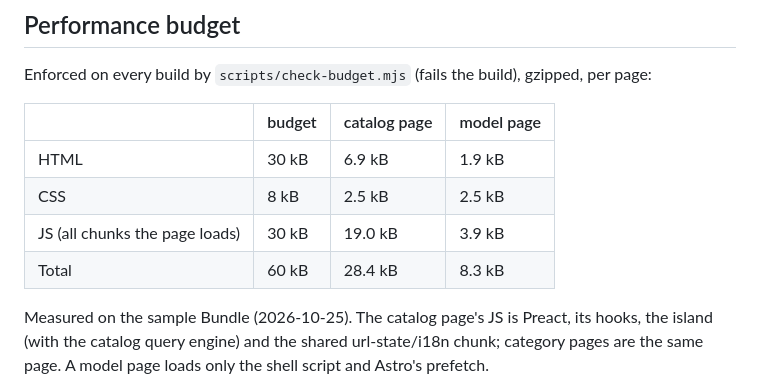
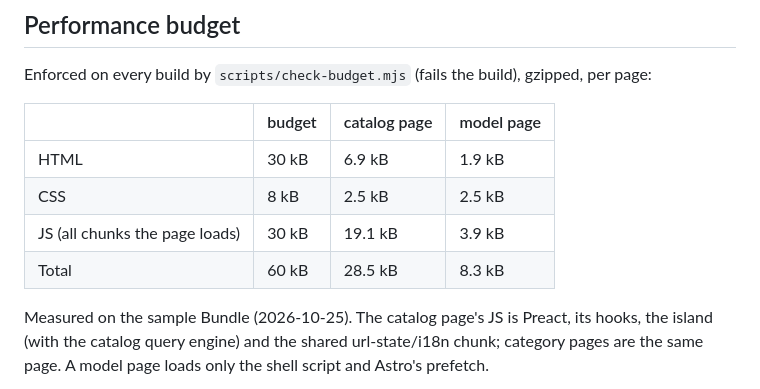
Before and after one commit to totalolage/comp-car-ator, a Markdown page: apps/web/DESIGN.md, the part around the change. GitHub-like rendering.

Commit message:
Web DESIGN: budget numbers at the final head
Co-Authored-By: Claude Opus 5.5 <noreply@anthropic.com>

```diff
--- a/apps/web/DESIGN.md
+++ b/apps/web/DESIGN.md
@@ -97,8 +97,8 @@ Enforced on every build by `scripts/check-budget.mjs` (fails the build), gzipped
 | ------------------------------ | ------ | ------------ | ---------- |
 | HTML                           | 30 kB  | 6.9 kB       | 1.9 kB     |
 | CSS                            | 8 kB   | 2.5 kB       | 2.5 kB     |
-| JS (all chunks the page loads) | 30 kB  | 19.0 kB      | 3.9 kB     |
-| Total                          | 60 kB  | 28.4 kB      | 8.3 kB     |
+| JS (all chunks the page loads) | 30 kB  | 19.1 kB      | 3.9 kB     |
+| Total                          | 60 kB  | 28.5 kB      | 8.3 kB     |
 
 Measured on the sample Bundle (2026-10-25). The catalog page's JS is Preact, its hooks, the
 island (with the catalog query engine) and the shared url-state/i18n chunk; category pages
```
